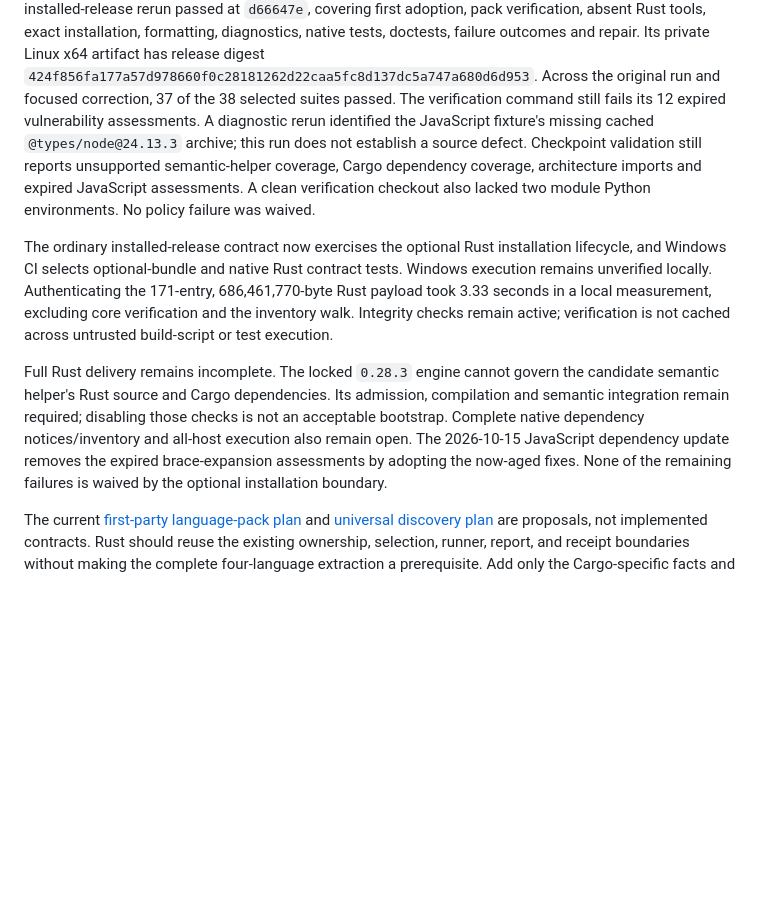
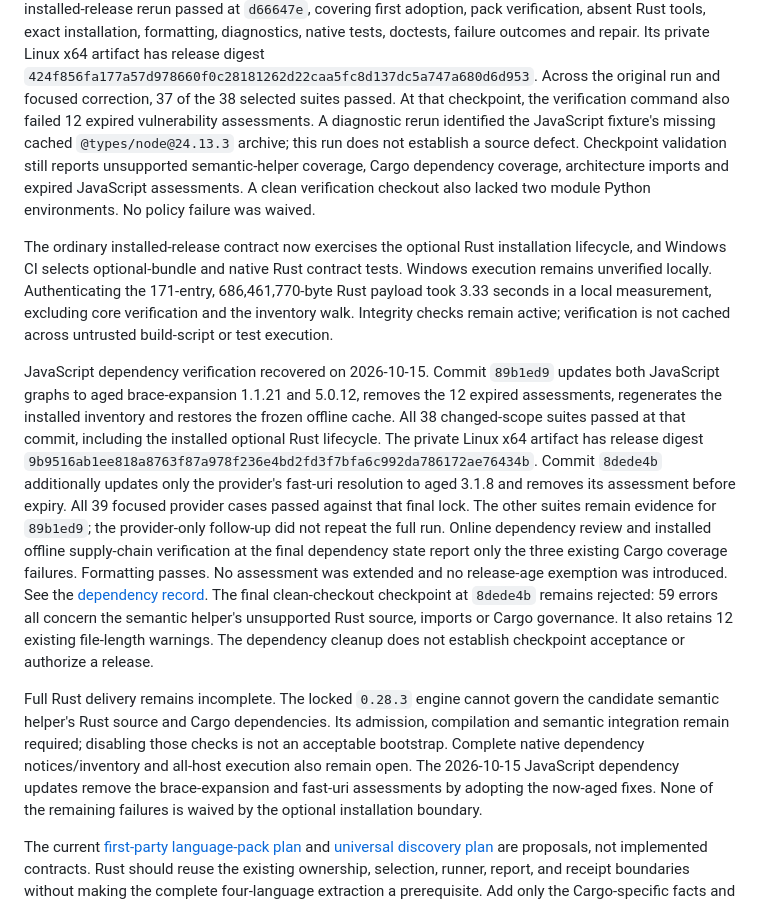
Before and after one commit to riteofstring/code-polishy, a Markdown page: docs/plans/code-polishy-rust-support-plan.md, the part around the change. GitHub-like rendering; blank space fills up the shorter version.

Commit message:
Record dependency recovery and remaining Rust governance blockers

```diff
--- a/docs/plans/code-polishy-rust-support-plan.md
+++ b/docs/plans/code-polishy-rust-support-plan.md
@@ -74,8 +74,8 @@ formatting, diagnostics, native tests, doctests, failure outcomes and repair.
 Its private Linux x64 artifact has release digest
 `424f856fa177a57d978660f0c28181262d22caa5fc8d137dc5a747a680d6d953`.
 Across the original run and focused correction, 37 of the 38 selected suites
-passed. The verification command still fails its 12 expired vulnerability
-assessments. A diagnostic rerun identified the JavaScript fixture's missing cached
+passed. At that checkpoint, the verification command also failed 12 expired
+vulnerability assessments. A diagnostic rerun identified the JavaScript fixture's missing cached
 `@types/node@24.13.3` archive; this run does not establish a source defect.
 Checkpoint validation still reports unsupported semantic-helper coverage,
 Cargo dependency coverage, architecture imports and expired JavaScript
@@ -90,12 +90,32 @@ measurement, excluding core verification and the inventory walk. Integrity
 checks remain active; verification is not cached across untrusted build-script
 or test execution.
 
+JavaScript dependency verification recovered on 2026-10-15. Commit `89b1ed9` updates both
+JavaScript graphs to aged brace-expansion 1.1.21 and 5.0.12, removes the 12
+expired assessments, regenerates the installed inventory and restores the
+frozen offline cache. All 38 changed-scope suites passed at that commit,
+including the installed optional Rust lifecycle. The private Linux x64 artifact
+has release digest
+`9b9516ab1ee818a8763f87a978f236e4bd2fd3f7bfa6c992da786172ae76434b`.
+Commit `8dede4b` additionally updates only the provider's fast-uri resolution to
+aged 3.1.8 and removes its assessment before expiry. All 39 focused provider
+cases passed against that final lock. The other suites remain evidence for
+`89b1ed9`; the provider-only follow-up did not repeat the full run.
+Online dependency review and installed offline supply-chain verification at the
+final dependency state report only the three existing Cargo coverage failures.
+Formatting passes. No assessment was extended and no release-age exemption was
+introduced. See the [dependency record](../security/dependency-assessments.md).
+The final clean-checkout checkpoint at `8dede4b` remains rejected: 59 errors
+all concern the semantic helper's unsupported Rust source, imports or Cargo
+governance. It also retains 12 existing file-length warnings. The dependency
+cleanup does not establish checkpoint acceptance or authorize a release.
+
 Full Rust delivery remains incomplete. The locked `0.28.3` engine cannot govern
 the candidate semantic helper's Rust source and Cargo dependencies. Its admission,
 compilation and semantic integration remain required; disabling those checks is
 not an acceptable bootstrap. Complete native dependency notices/inventory and
-all-host execution also remain open. The 2026-10-15 JavaScript dependency update
-removes the expired brace-expansion assessments by adopting the now-aged fixes.
+all-host execution also remain open. The 2026-10-15 JavaScript dependency updates
+remove the brace-expansion and fast-uri assessments by adopting the now-aged fixes.
 None of the remaining failures is waived by the
 optional installation boundary.
 
```
